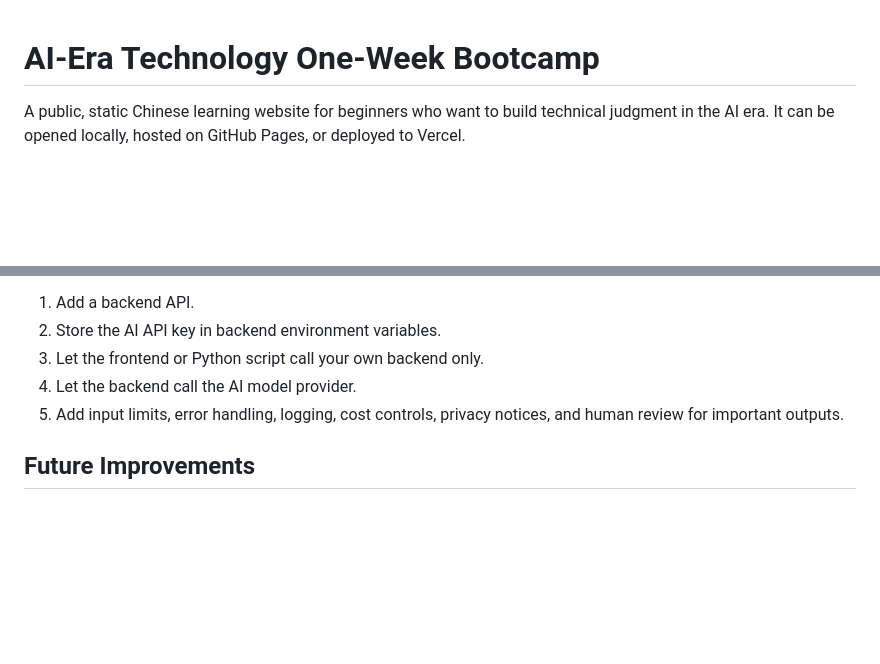
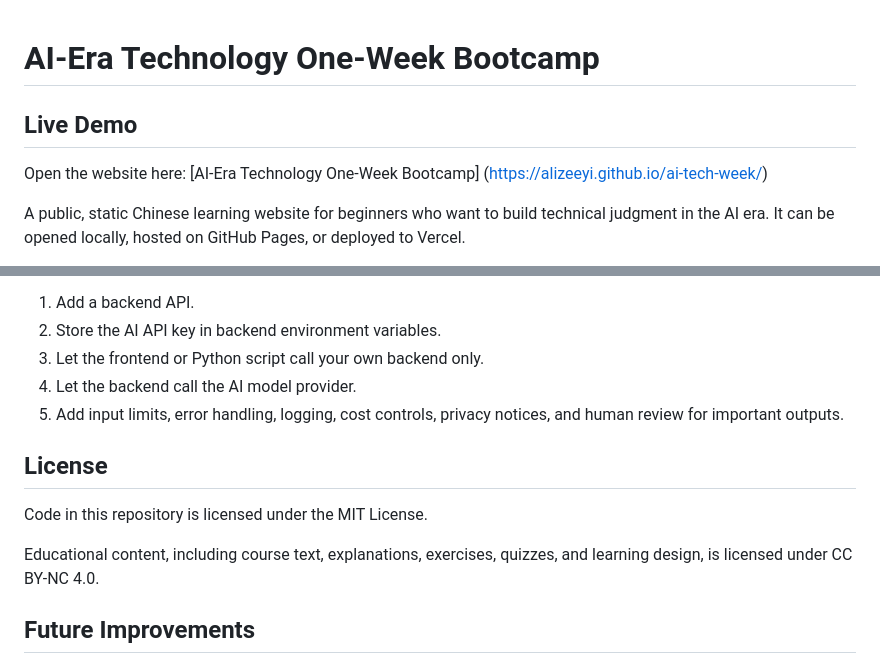
Before and after one commit to Alizeeyi/ai-tech-week, a Markdown page: README.md, 2 parts joined by grey strips. Rendered like a GitHub page; blank space fills up the shorter version.

Commit message:
Add live demo and license summary

```diff
--- a/README.md
+++ b/README.md
@@ -1,4 +1,8 @@
 # AI-Era Technology One-Week Bootcamp
+
+## Live Demo
+
+Open the website here: [AI-Era Technology One-Week Bootcamp] (https://alizeeyi.github.io/ai-tech-week/)
 
 A public, static Chinese learning website for beginners who want to build technical judgment in the AI era. It can be opened locally, hosted on GitHub Pages, or deployed to Vercel.
 
@@ -113,6 +117,12 @@ If you later want to turn the simulated tools into real AI tools, use this safer
 4. Let the backend call the AI model provider.
 5. Add input limits, error handling, logging, cost controls, privacy notices, and human review for important outputs.
 
+## License
+
+Code in this repository is licensed under the MIT License.
+
+Educational content, including course text, explanations, exercises, quizzes, and learning design, is licensed under CC BY-NC 4.0.
+
 ## Future Improvements
 
 - Add more exercises and randomized practice.
```
